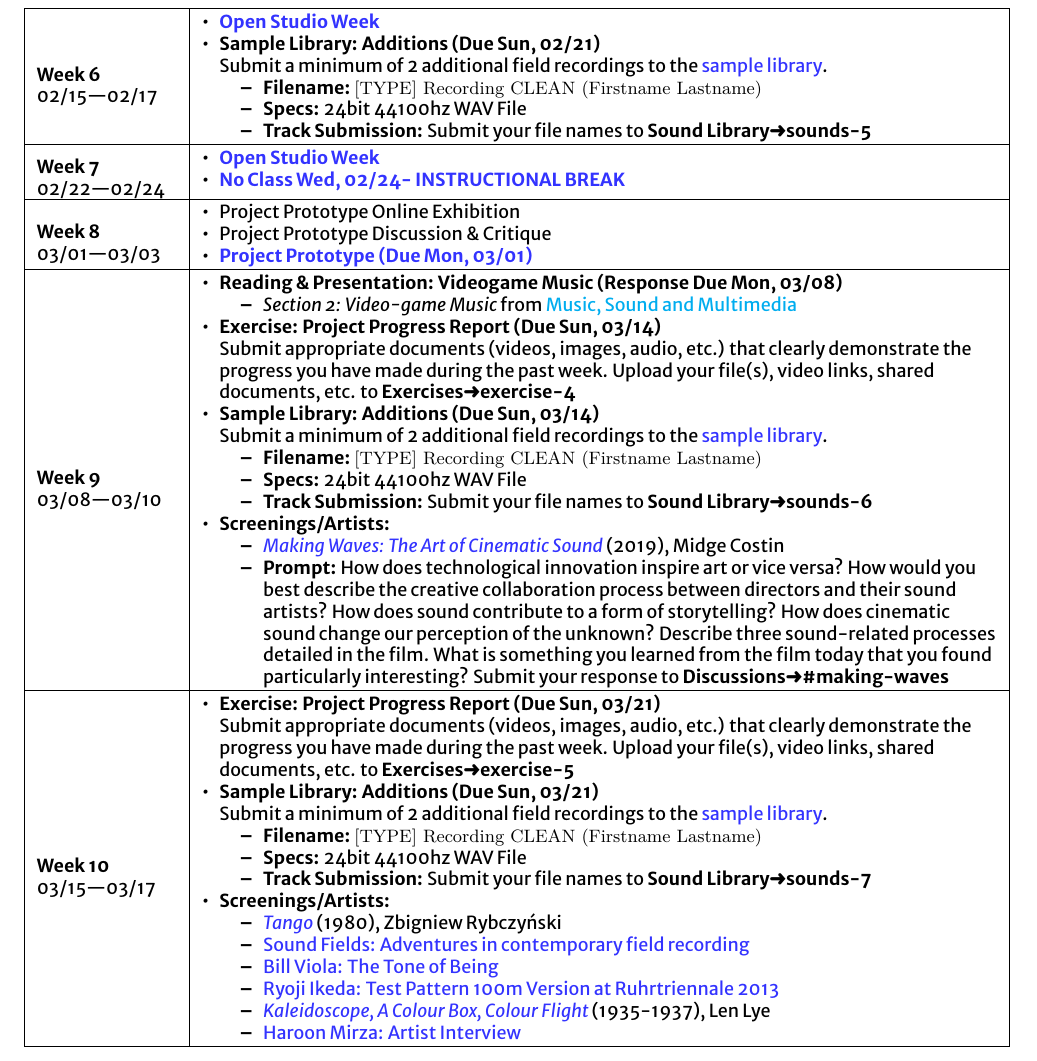
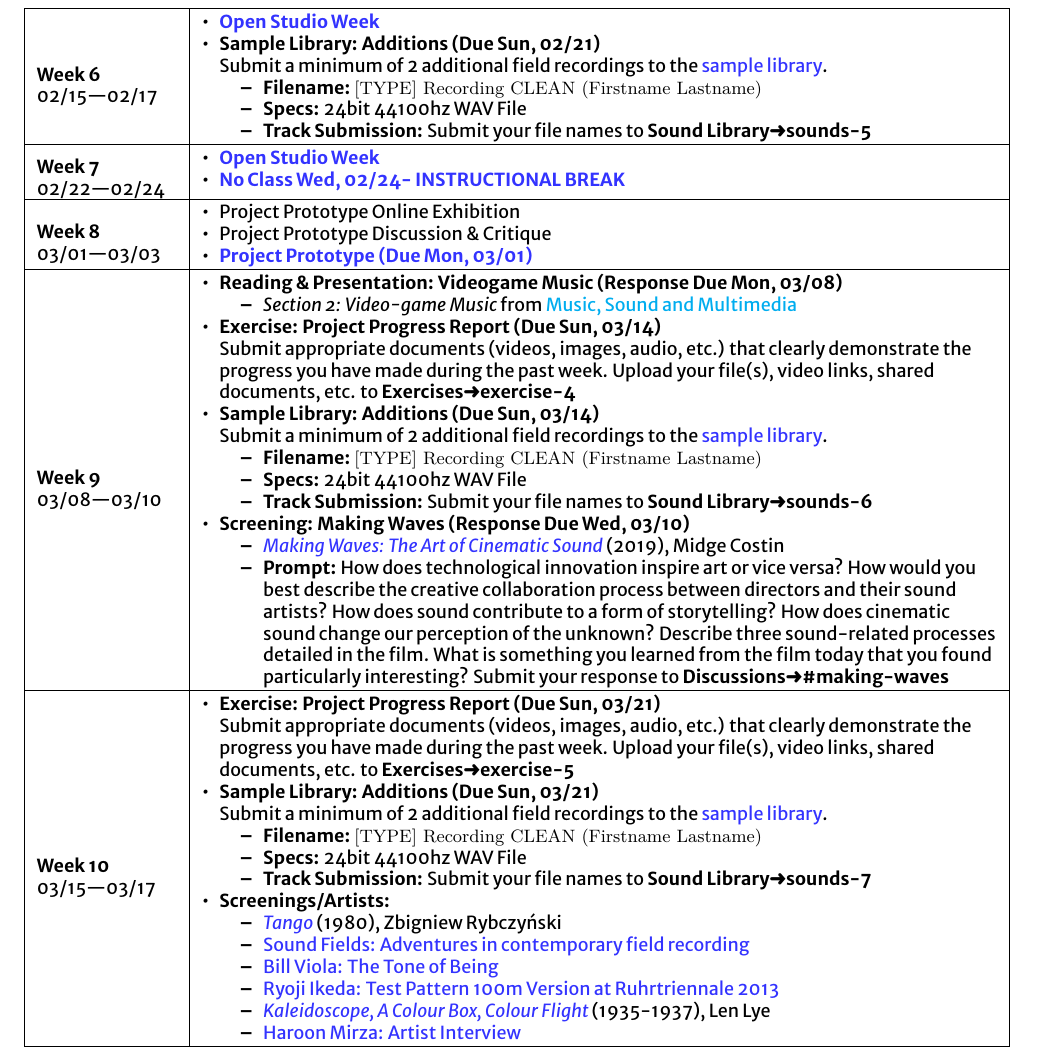
Before and after one commit to dalena/art5001, a LaTeX document (index.tex, which reads sections/weeks/week9.tex): part of page 11 of 19, cut so that both start at the same text. Compiled offline with XeLaTeX; a missing font is replaced by an installed copy or a similar font.

Commit message:
due date

```diff
--- a/sections/weeks/week9.tex
+++ b/sections/weeks/week9.tex
@@ -22,7 +22,7 @@
 		      \item \textbf{Specs:} 24bit 44100hz WAV File
 		      \item \textbf{Track Submission:} Submit your file names to \discordS
 	      \end{itemize}
-	\item \itemHead{Screenings/Artists:}
+	\item \itemHead{Screening}[Making Waves][Response Due \dWed]
 	      \begin{itemize}
 		      \item \href{https://www.youtube.com/watch?v=xsckp8r1-8c}{\emph{Making Waves: The Art of Cinematic Sound}} (2019), Midge Costin
 		      \item \textbf{Prompt:} How does technological innovation inspire art or vice versa? How would you best describe the creative collaboration process between directors and their sound artists? How does sound contribute to a form of storytelling? How does cinematic sound change our perception of the unknown? Describe three sound-related processes detailed in the film. What is something you learned from the film today that you found particularly interesting? Submit your response to \discord{Discussions}{making-waves}
```
Also changed, not shown: index.pdf, 4 other files.
